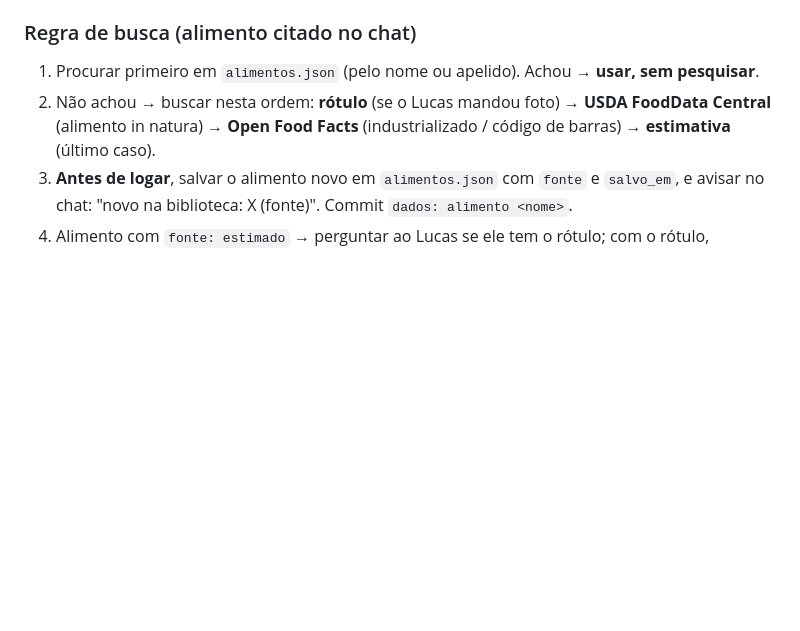
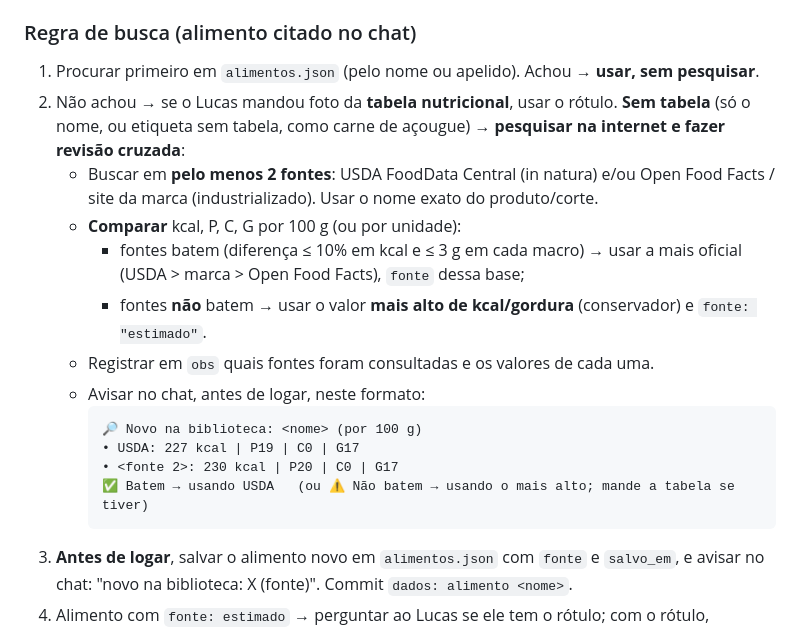
Before and after one commit to lucasssbr/nutricao-hoje, a Markdown page: INSTRUCOES-CLAUDE.md, the part around the change. GitHub-like rendering; blank space fills up the shorter version.

Commit message:
docs: alimento sem tabela → pesquisa em 2 fontes e revisão cruzada
Co-Authored-By: Claude Opus 5.5 <noreply@anthropic.com>
Claude-Session: https://claude.ai/code/session_01PXt3tEAXGahxXdgyGGMycx

````diff
--- a/INSTRUCOES-CLAUDE.md
+++ b/INSTRUCOES-CLAUDE.md
@@ -20,7 +20,19 @@ Todos os valores nutricionais ficam em **`dados/alimentos.json`** — é a únic
 ### Regra de busca (alimento citado no chat)
 
 1. Procurar primeiro em `alimentos.json` (pelo nome ou apelido). Achou → **usar, sem pesquisar**.
-2. Não achou → buscar nesta ordem: **rótulo** (se o Lucas mandou foto) → **USDA FoodData Central** (alimento in natura) → **Open Food Facts** (industrializado / código de barras) → **estimativa** (último caso).
+2. Não achou → se o Lucas mandou foto da **tabela nutricional**, usar o rótulo. **Sem tabela** (só o nome, ou etiqueta sem tabela, como carne de açougue) → **pesquisar na internet e fazer revisão cruzada**:
+   - Buscar em **pelo menos 2 fontes**: USDA FoodData Central (in natura) e/ou Open Food Facts / site da marca (industrializado). Usar o nome exato do produto/corte.
+   - **Comparar** kcal, P, C, G por 100 g (ou por unidade):
+     - fontes batem (diferença ≤ 10% em kcal e ≤ 3 g em cada macro) → usar a mais oficial (USDA > marca > Open Food Facts), `fonte` dessa base;
+     - fontes **não** batem → usar o valor **mais alto de kcal/gordura** (conservador) e `fonte: "estimado"`.
+   - Registrar em `obs` quais fontes foram consultadas e os valores de cada uma.
+   - Avisar no chat, antes de logar, neste formato:
+     ```
+     🔎 Novo na biblioteca: <nome> (por 100 g)
+     • USDA: 227 kcal | P19 | C0 | G17
+     • <fonte 2>: 230 kcal | P20 | C0 | G17
+     ✅ Batem → usando USDA   (ou ⚠️ Não batem → usando o mais alto; mande a tabela se tiver)
+     ```
 3. **Antes de logar**, salvar o alimento novo em `alimentos.json` com `fonte` e `salvo_em`, e avisar no chat: "novo na biblioteca: X (fonte)". Commit `dados: alimento <nome>`.
 4. Alimento com `fonte: estimado` → perguntar ao Lucas se ele tem o rótulo; com o rótulo, atualizar a entrada e a fonte.
 5. Nunca alterar uma entrada existente sem avisar no chat (valor antigo → novo). Dias já fechados não são recalculados.
````
